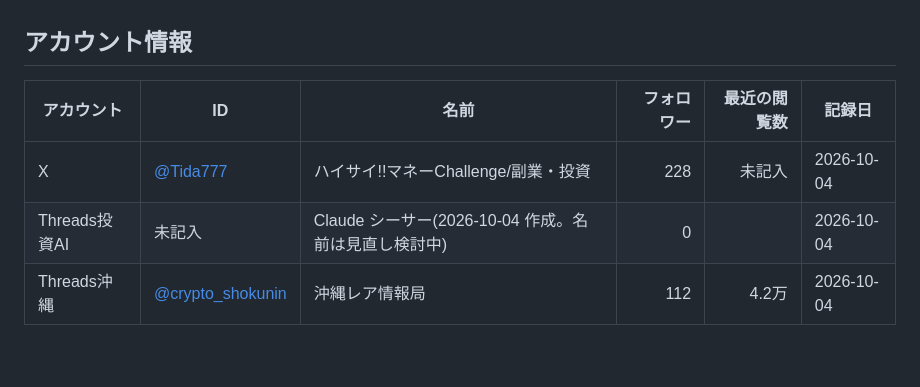
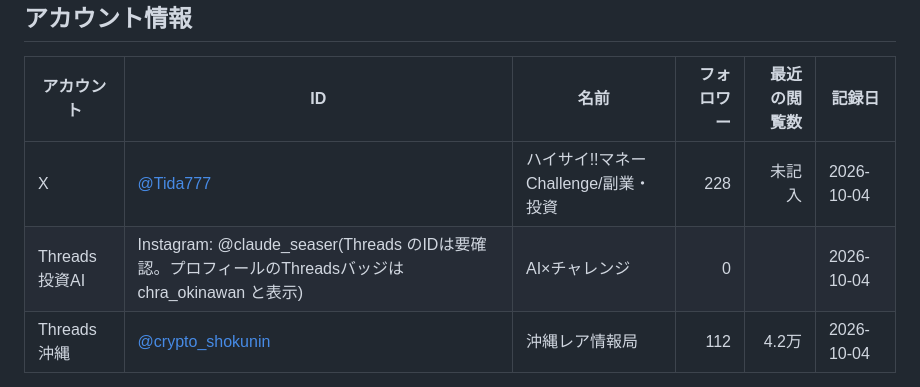
Before and after one commit to bluecrush0811-nakao/test-project, a Markdown page: sns-team/目標とKPI.md, the part around the change. Rendered like a GitHub page; blank space fills up the shorter version.

Commit message:
Threads投資AIのアカウント情報を更新
Co-Authored-By: Claude Opus 5.5 <noreply@anthropic.com>
Claude-Session: https://claude.ai/code/session_0129WqdkTLv5SsBz4KH7r671

```diff
--- a/sns-team/目標とKPI.md
+++ b/sns-team/目標とKPI.md
@@ -25,7 +25,7 @@
 | アカウント | ID | 名前 | フォロワー | 最近の閲覧数 | 記録日 |
 |---|---|---|---:|---:|---|
 | X | [@Tida777](https://x.com/Tida777) | ハイサイ!!マネーChallenge/副業・投資 | 228 | 未記入 | 2026-10-04 |
-| Threads投資AI | 未記入 | Claude シーサー(2026-10-04 作成。名前は見直し検討中) | 0 | | 2026-10-04 |
+| Threads投資AI | Instagram: @claude_seaser(Threads のIDは要確認。プロフィールのThreadsバッジは chra_okinawan と表示) | AI×チャレンジ | 0 | | 2026-10-04 |
 | Threads沖縄 | [@crypto_shokunin](https://www.threads.com/@crypto_shokunin) | 沖縄レア情報局 | 112 | 4.2万 | 2026-10-04 |
 
 - Threads沖縄 はプロフィールに楽天ROOM(room.rakuten.co.jp/okinaone/items)を掲載済み
```
